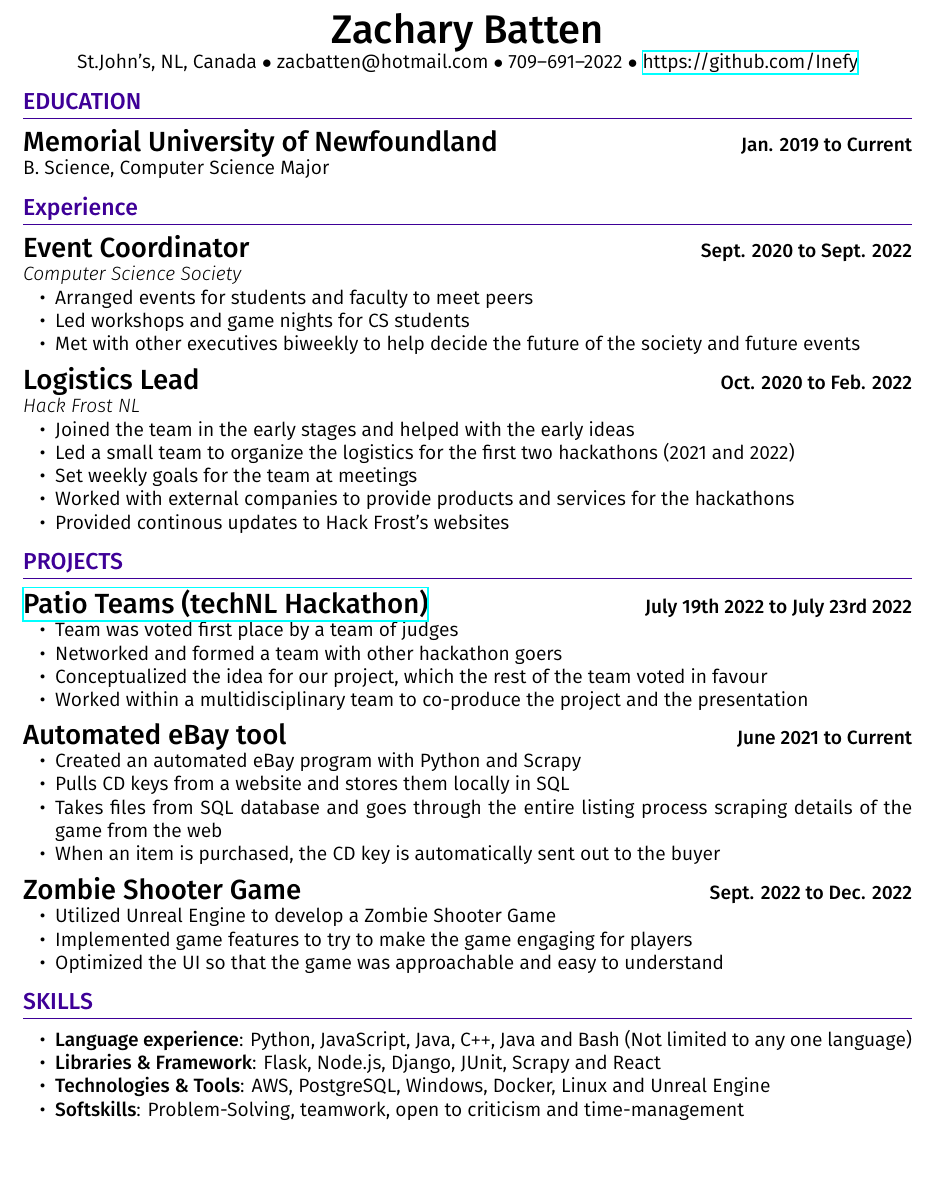
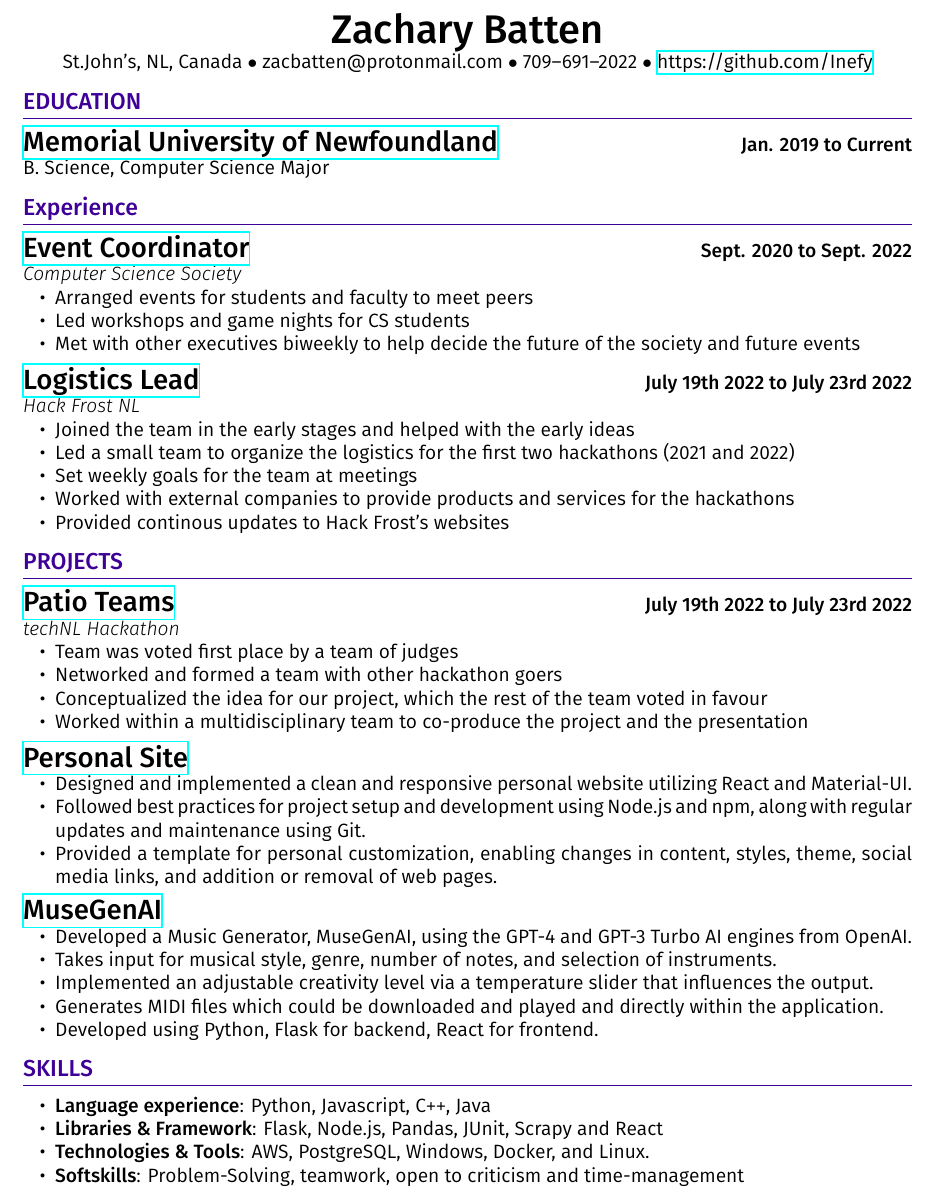
Before and after one commit to Inefy/resume, a LaTeX CV (resume.tex): part of the page, cut so that both start at the same text, the shorter picture padded with empty space. Compiled offline with XeLaTeX.

Commit message:
updated resume and also added a readme.md

```diff
--- a/resume.tex
+++ b/resume.tex
@@ -34,18 +34,23 @@
 \textbf{\huge{Zachary Batten}}
 
 St.John's, NL, Canada
-$\bullet$ zacbatten@hotmail.com
+$\bullet$ zacbatten@protonmail.com
 $\bullet$ 709--691--2022
 $\bullet$ \href{https://github.com/Inefy}{https://github.com/Inefy}
 \end{center}
 
 \section*{EDUCATION}
-\subsection*{Memorial University of Newfoundland} \hfill \textbf{Jan. 2019 to Current}
+\subsection*{\href{https://www.mun.ca/}{Memorial University of Newfoundland}
+}
+\hfill \textbf{Jan. 2019 to Current}
 
 B. Science, Computer Science Major
 
 \section*{Experience}
-\subsection*{Event Coordinator} \hfill \textbf{Sept. 2020 to Sept. 2022}
+
+\subsection*{\href{https://muncompsci.ca/}{Event Coordinator}
+}
+\hfill \textbf{Sept. 2020 to Sept. 2022}
 
 \textit{Computer Science Society}
 \begin{itemize}
@@ -54,7 +59,8 @@ B. Science, Computer Science Major
   \item Met with other executives biweekly to help decide the future of the society and future events
 \end{itemize}
 
-\subsection*{Logistics Lead} \hfill \textbf{Oct. 2020 to Feb. 2022}
+\subsection*{\href{https://hackfrostnl.ca/}{Logistics Lead}
+} \hfill \textbf{July 19th 2022 to July 23rd 2022}
 
 \textsl{Hack Frost NL}
 \begin{itemize}
@@ -66,8 +72,10 @@ B. Science, Computer Science Major
 \end{itemize}
 
 \section*{PROJECTS}
-\subsection*{\href{https://technl.ca/2022/07/28/techfwd-conclusion/}{Patio Teams (techNL Hackathon)}
+\subsection*{\href{https://technl.ca/2022/07/28/techfwd-conclusion/}{Patio Teams}
 } \hfill \textbf{July 19th 2022 to July 23rd 2022}
+
+\textsl{techNL Hackathon}
 \begin{itemize}
 	\item Team was voted first place by a team of judges
   \item Networked and formed a team with other hackathon goers
@@ -75,26 +83,36 @@ B. Science, Computer Science Major
   \item Worked within a multidisciplinary team to co-produce the project and the presentation
 \end{itemize}
 
-\subsection*{Automated eBay tool} \hfill \textbf{June 2021 to Current}
+
+
+\subsection*{\href{https://github.com/Inefy/Me}{Personal Site}
+} \hfill
 \begin{itemize}
-  \item Created an automated eBay program with Python and Scrapy
-  \item Pulls CD keys from a website and stores them locally in SQL
-  \item Takes files from SQL database and goes through the entire listing process scraping details of the game from the web
-  \item When an item is purchased, the CD key is automatically sent out to the buyer
+\item Designed and implemented a clean and responsive personal website utilizing React and Material-UI.
+\item Followed best practices for project setup and development using Node.js and npm, along with regular updates and maintenance using Git.
+\item Provided a template for personal customization, enabling changes in content, styles, theme, social media links, and addition or removal of web pages.
 \end{itemize}
 
-\subsection*{Zombie Shooter Game} \hfill \textbf{Sept. 2022 to Dec. 2022}
+\subsection*{\href{https://github.com/Inefy/MuseGenAI}{MuseGenAI}
+} \hfill
 \begin{itemize}
-  \item Utilized Unreal Engine to develop a Zombie Shooter Game
-  \item Implemented game features to try to make the game engaging for players
-  \item Optimized the UI so that the game was approachable and easy to understand
+	\item Developed a Music Generator, MuseGenAI, using the GPT-4 and GPT-3 Turbo AI engines from OpenAI.
+	\item Takes input for musical style, genre, number of notes, and selection of instruments.
+	\item Implemented an adjustable creativity level via a temperature slider that influences the output.
+	\item Generates MIDI files which could be downloaded and played and directly within the application.
+	\item Developed using Python, Flask for backend, React for frontend.
 \end{itemize}
+
+
+
+
+
 
 \section*{SKILLS}
 \begin{itemize}
-  \item \textbf{Language experience}: Python, JavaScript, Java, C\texttt{++}, Java and Bash (Not limited to any one language)
-  \item \textbf{Libraries \& Framework}: Flask, Node.js, Django, JUnit, Scrapy and React
-  \item \textbf{Technologies \& Tools}: AWS, PostgreSQL, Windows, Docker, Linux and Unreal Engine
+  \item \textbf{Language experience}: Python, Javascript, C\texttt{++}, Java
+  \item \textbf{Libraries \& Framework}: Flask, Node.js, Pandas, JUnit, Scrapy and React
+  \item \textbf{Technologies \& Tools}: AWS, PostgreSQL, Windows, Docker, and Linux.
   \item \textbf{Softskills}: Problem-Solving, teamwork, open to criticism and time-management
 \end{itemize}
 
```
Also changed, not shown: readme.md (added), resume.pdf, 1 other file.
